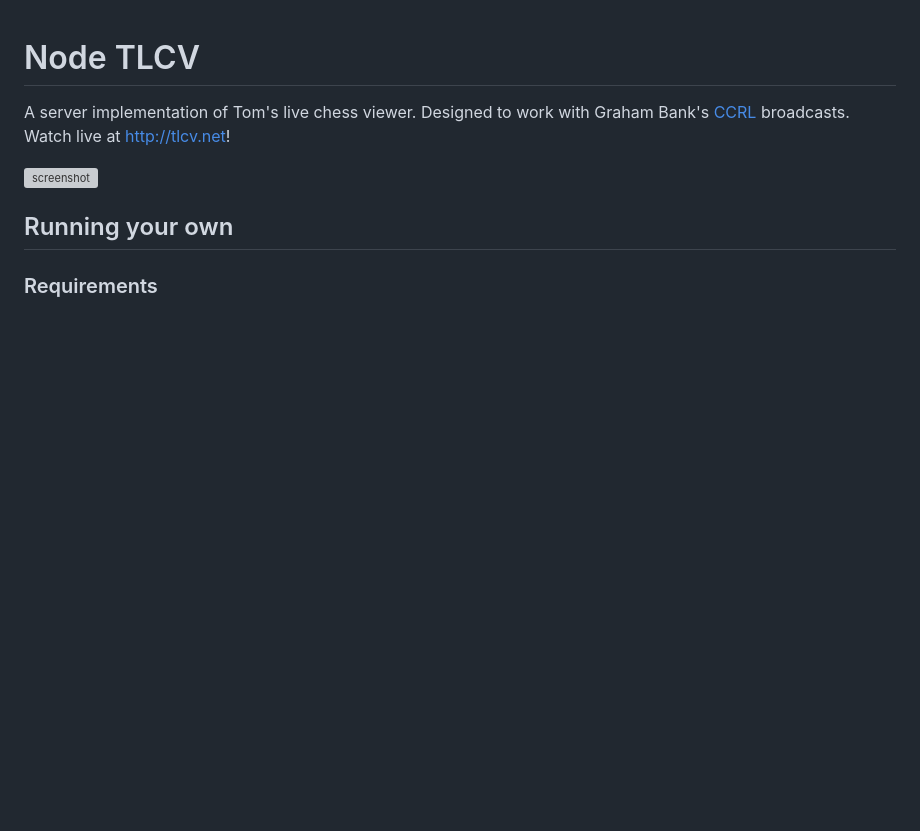
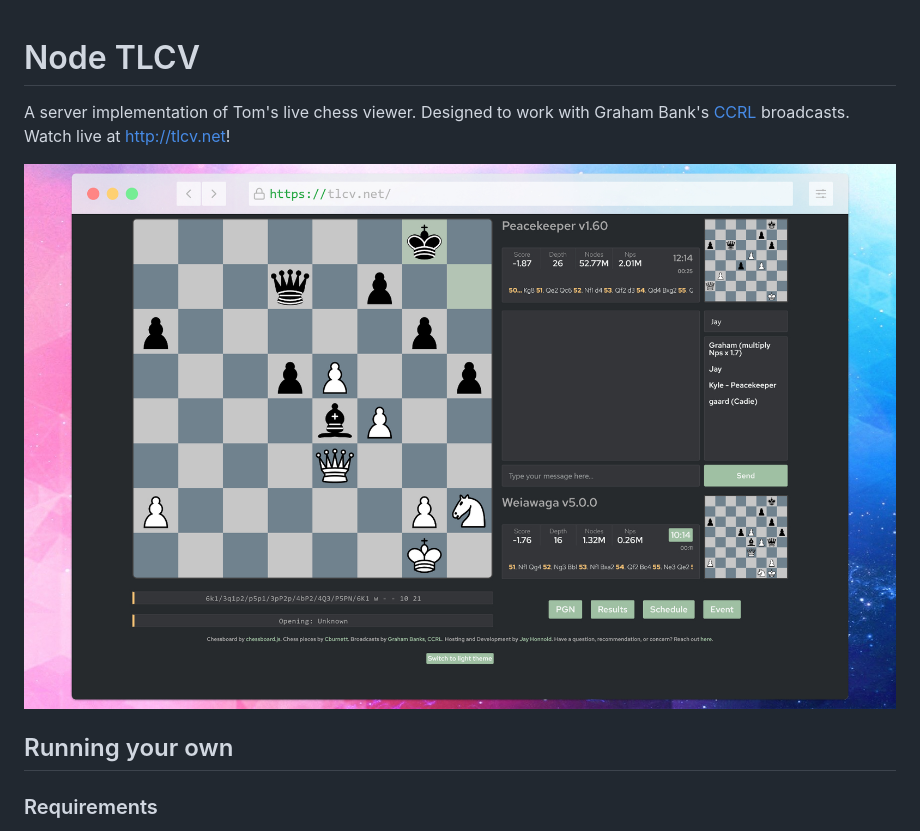
Before and after one commit to jhonnold/node-tlcv, a Markdown page: README.md, the part around the change. Rendered like a GitHub page; pictures changed too: .github/screenshot.jpg (added); blank space fills up the shorter version; grey boxes are pictures that could not be loaded.

Commit message:
Update README screenshot

```diff
--- a/README.md
+++ b/README.md
@@ -2,7 +2,7 @@
 
 A server implementation of Tom's live chess viewer. Designed to work with Graham Bank's [CCRL](https://ccrl.chessdom.com/ccrl/4040/) broadcasts. Watch live at [http://tlcv.net](http://tlcv.net)!
 
-![screenshot](./.github/screenshot.png)
+![screenshot](./.github/screenshot.jpg)
 
 ## Running your own
 
```
Also changed, not shown: 1 other file.
